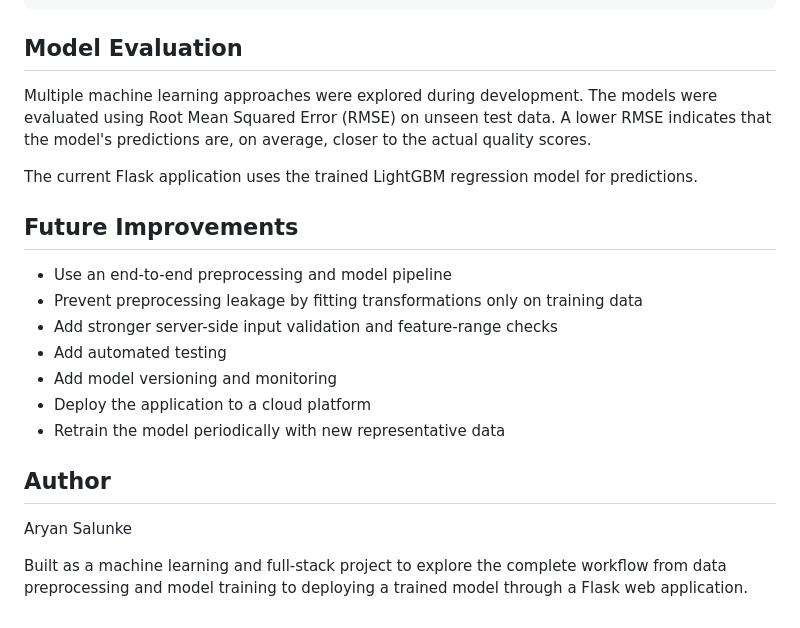
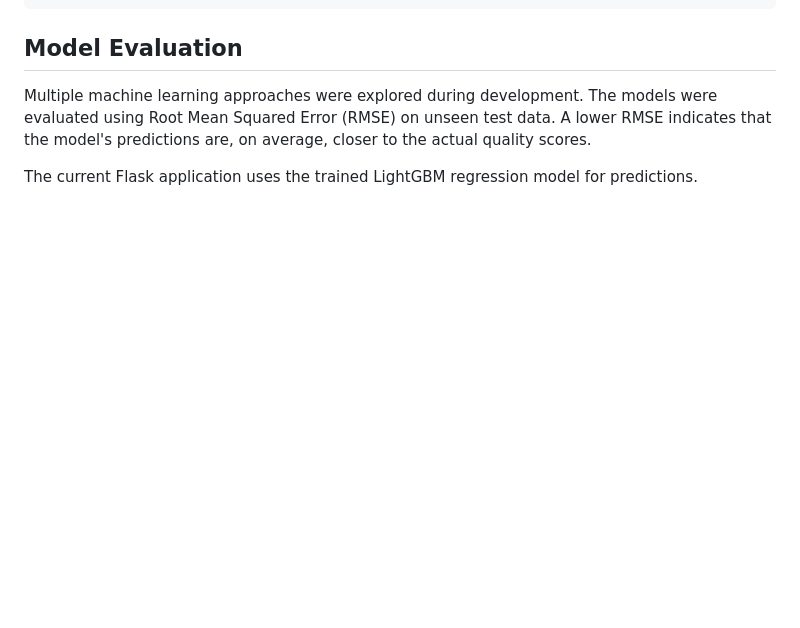
Before and after one commit to aryansalunke/wine-quality-prediction, a Markdown page: README.md, the part around the change. Rendered like a GitHub page; blank space fills up the shorter version.

Commit message:
Update README by removing some sections
Removed future improvements and author sections from README.

```diff
--- a/README.md
+++ b/README.md
@@ -171,19 +171,3 @@ wine-quality-prediction/
 Multiple machine learning approaches were explored during development. The models were evaluated using Root Mean Squared Error (RMSE) on unseen test data. A lower RMSE indicates that the model's predictions are, on average, closer to the actual quality scores.
 
 The current Flask application uses the trained LightGBM regression model for predictions.
-
-## Future Improvements
-
-- Use an end-to-end preprocessing and model pipeline
-- Prevent preprocessing leakage by fitting transformations only on training data
-- Add stronger server-side input validation and feature-range checks
-- Add automated testing
-- Add model versioning and monitoring
-- Deploy the application to a cloud platform
-- Retrain the model periodically with new representative data
-
-## Author
-
-Aryan Salunke
-
-Built as a machine learning and full-stack project to explore the complete workflow from data preprocessing and model training to deploying a trained model through a Flask web application.
```
